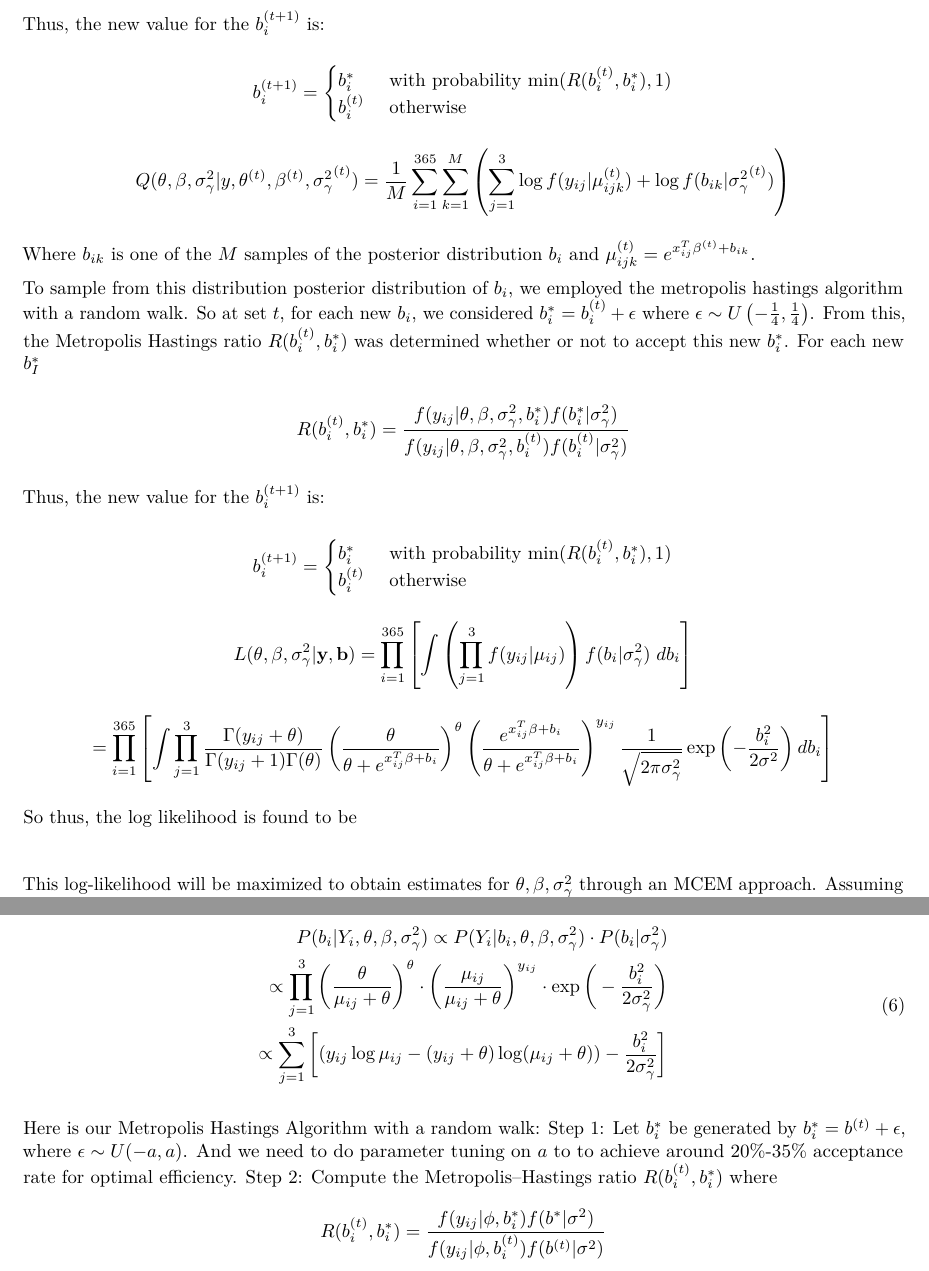
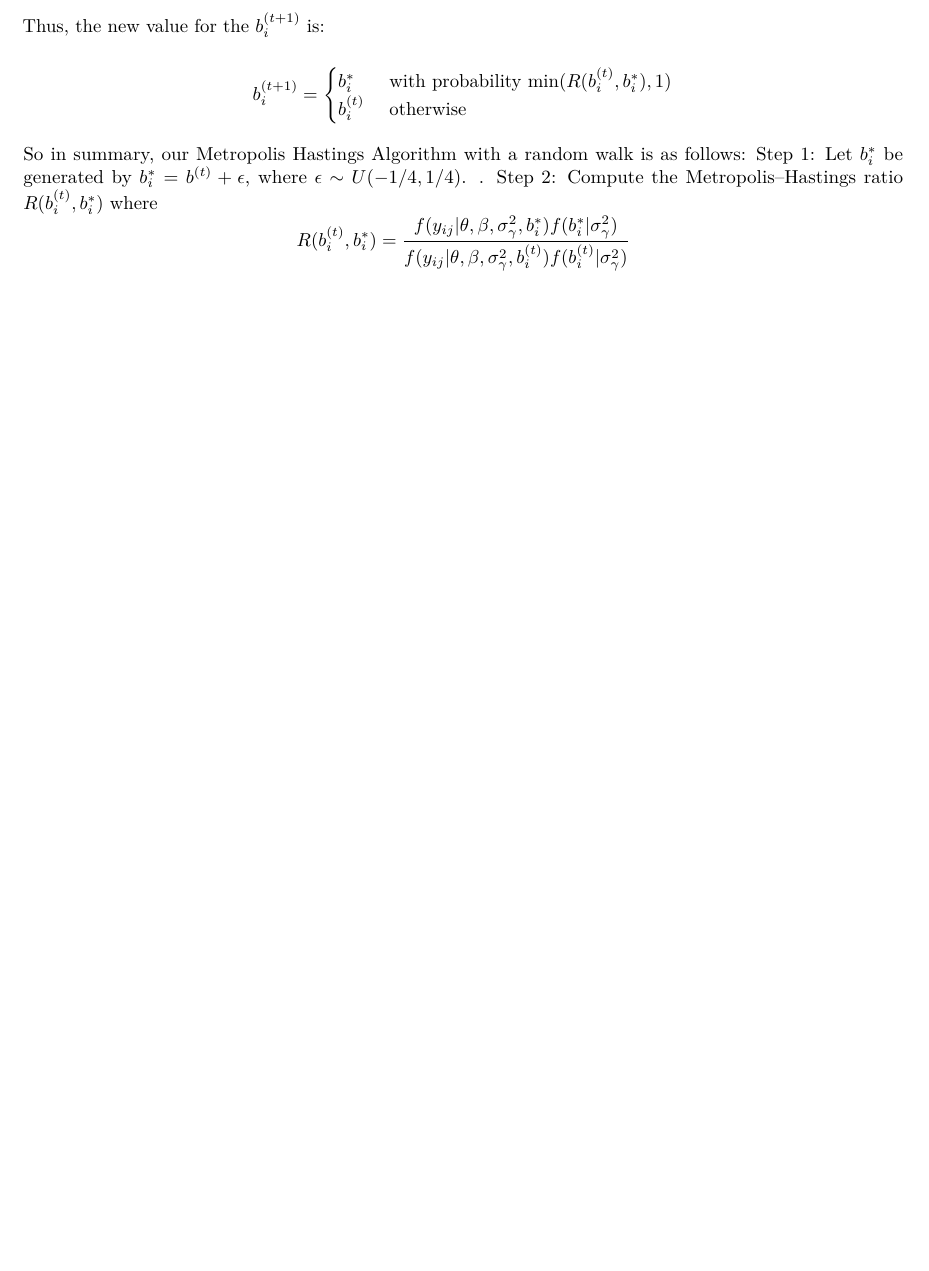
Before and after one commit to brookefelsheim/bios735-group1, an R Markdown document (final_report.Rmd): two parts of pages 5 and 6 of 9 before the commit and part of page 5 of 8 after it, the two joined at a grey line, cut so that both start at the same text, the shorter picture padded with empty space. Rendered offline with R 4.5, knitr and Pandoc, then LaTeX, with nearby package versions; some code elsewhere in the file could not run offline.

```diff
--- a/final_report.Rmd
+++ b/final_report.Rmd
@@ -181,34 +181,3 @@
 \end{cases}
 \end{equation*}
 
-\[Q(\theta, \beta, \sigma^2_\gamma|y, \theta^{(t)}, \beta^{(t)}, {\sigma^2_\gamma}^{(t)})
-=  \frac{1}{M}\sum_{i=1}^{365} \sum_{k=1}^M   \left( \sum_{j=1}^{3} \log f(y_{ij}|\mu_{ijk}^{(t)})  + \log f(b_{ik} | {\sigma^2_\gamma}^{(t)}) \right)
- \]
-
-Where $b_{ik}$ is one of the $M$ samples of the posterior distribution $b_i$ and ${ \mu_{ijk}^{(t)} = e^{ x_{ij}^T \beta^{(t)}   + b_{ik}  } }$.
-
-To sample from this distribution posterior distribution of $b_i$, we employed the metropolis hastings algorithm with a random walk. So at set $t$, for each new $b_i$, we considered $b_i^* = b_i^{(t)} + \epsilon$ where $\epsilon \sim U\left(-\frac{1}{4}, \frac{1}{4}\right)$. From this, the Metropolis Hastings ratio $R(b_i^{(t)}, b_i^*)$ was determined whether or not to accept this new $b_i^*$. For each new $b_I^*$
-
-\[R(b_i^{(t)}, b_i^*) = \frac{f(y_{ij}|\theta, \beta, \sigma^2_\gamma,b_i^*)f(b_i^* | \sigma^2_\gamma)}{f(y_{ij}|\theta, \beta, \sigma^2_\gamma,b_i^{(t)})f(b_i^{(t)} | \sigma^2_\gamma)}\]
-
-Thus, the new value for the $b_i^{(t+1)}$ is:
-
-\begin{equation*}
-b_i^{(t+1)} = \begin{cases}
-b_i^* &\text{ with probability min$(R(b_i^{(t)},b_i^*),1)$}\\
-b_i^{(t)} &\text{ otherwise}
-\end{cases}
-\end{equation*}
-
-\[  L(\theta, \beta, \sigma^2_\gamma| \mathbf{y}, \mathbf{b})  =  \prod_{i=1}^{365} \left[ \int \left( \prod_{j=1}^{3} f(y_{ij}|\mu_{ij}) \right) f(b_i | \sigma^2_\gamma) \hspace{3 pt} db_i \right] \]
-
-\[   = \prod_{i=1}^{365} \left[ \int \prod_{j=1}^{3} \frac{\Gamma(y_{ij} + \theta)}{\Gamma(y_{ij} + 1)\Gamma(\theta)} \left( \frac{\theta}{\theta +  e^{x_{ij}^T \beta + b_i}} \right)^{\theta} \left(\frac{  e^{x_{ij}^T \beta + b_i}}{\theta +  e^{x_{ij}^T \beta + b_i}} \right)^{y_{ij}} \frac{1}{\sqrt{2 \pi \sigma^2_\gamma}} \exp\left(-\frac{b_i^2}{2\sigma^2}\right) db_i \right]   \]
-
-So thus, the log likelihood is found to be
-\begin{equation}
-\begin{split}
-    l(\theta, \beta, \sigma^2_\gamma) = \sum_{i=1}^{365} log \bigg[ \int \prod_{j=1}^{3} \frac{\Gamma(y_{ij} + \theta)}{\Gamma(y_{ij} + 1)\Gamma(\theta)}
-    \left( \frac{\theta}{\theta +  e^{x_{ij}^T \beta + b_i}} \right)^{\theta} \cdot \\
-    \left(\frac{e^{x_{ij} \beta + b_i}}{\theta +  e^{x_{ij} \beta + b_i}} \right)^{y_{ij}} \frac{1}{\sqrt{2 \pi \sigma^2_\gamma}} \exp\left(-\frac{b_i^2}{2\sigma^2_\gamma} \right)
-    db_i
-    \bigg]
@@ -236,16 +184,7 @@
-\begin{equation}
-\begin{split}
-    P(b_i | Y_i,\theta, \beta, \sigma^2_\gamma) \propto P(Y_i | b_i, \theta, \beta, \sigma^2_\gamma)\cdot P(b_i|\sigma^2_\gamma) \\ \propto \prod_{j=1}^{3} \bigg(\frac{\theta}{\mu_{ij}+\theta}\bigg)^{\theta}\cdot \bigg(\frac{\mu_{ij}}{\mu_{ij}+\theta}\bigg)^{y_{ij}}\cdot \exp\bigg(-\frac{b_i^2}{2\sigma^2_\gamma}\bigg) \\
-    \propto \sum_{j=1}^{3} \bigg[ (y_{ij}\log\mu_{ij}-(y_{ij}+\theta)\log(\mu_{ij}+\theta))-\frac{b_i^2}{2\sigma^2_\gamma}\bigg]
-\end{split}
-\end{equation}
-
-Here is our Metropolis Hastings Algorithm with a random walk:
-Step 1: Let $b_i^{*}$ be generated by  $b_i^{*}= b^{(t)}+ \epsilon$, where $\epsilon\sim U(-a,a)$. And we need to do parameter tuning on $a$ to to achieve around 20%-35% acceptance rate for optimal efficiency.
+So in summary, our Metropolis Hastings Algorithm with a random walk is as follows:
+Step 1: Let $b_i^{*}$ be generated by  $b_i^{*}= b^{(t)}+ \epsilon$, where $\epsilon\sim U(-1/4,1/4)$. .
 Step 2: Compute the Metropolis–Hastings ratio $R(b_i^{(t)},b_i^{*})$
- where $$
- R(b_i^{(t)},b_i^{*})=\frac{f(y_{ij}|\phi, b_i^{*})f(b^{*}|\sigma^2)}{f(y_{ij}|\phi, b_i^{(t)})f(b^{(t)}|\sigma^2)}
- $$
+ where \[R(b_i^{(t)}, b_i^*) = \frac{f(y_{ij}|\theta, \beta, \sigma^2_\gamma,b_i^*)f(b_i^* | \sigma^2_\gamma)}{f(y_{ij}|\theta, \beta, \sigma^2_\gamma,b_i^{(t)})f(b_i^{(t)} | \sigma^2_\gamma)}\]
 Step 3: Pick the new value for $b_i^{(t+1)}$ such that
  $$
  b_i^{(t+1)}=\left\{   \begin{aligned}
```
Also changed, not shown: final_report.Rmd (28 more changed lines).
